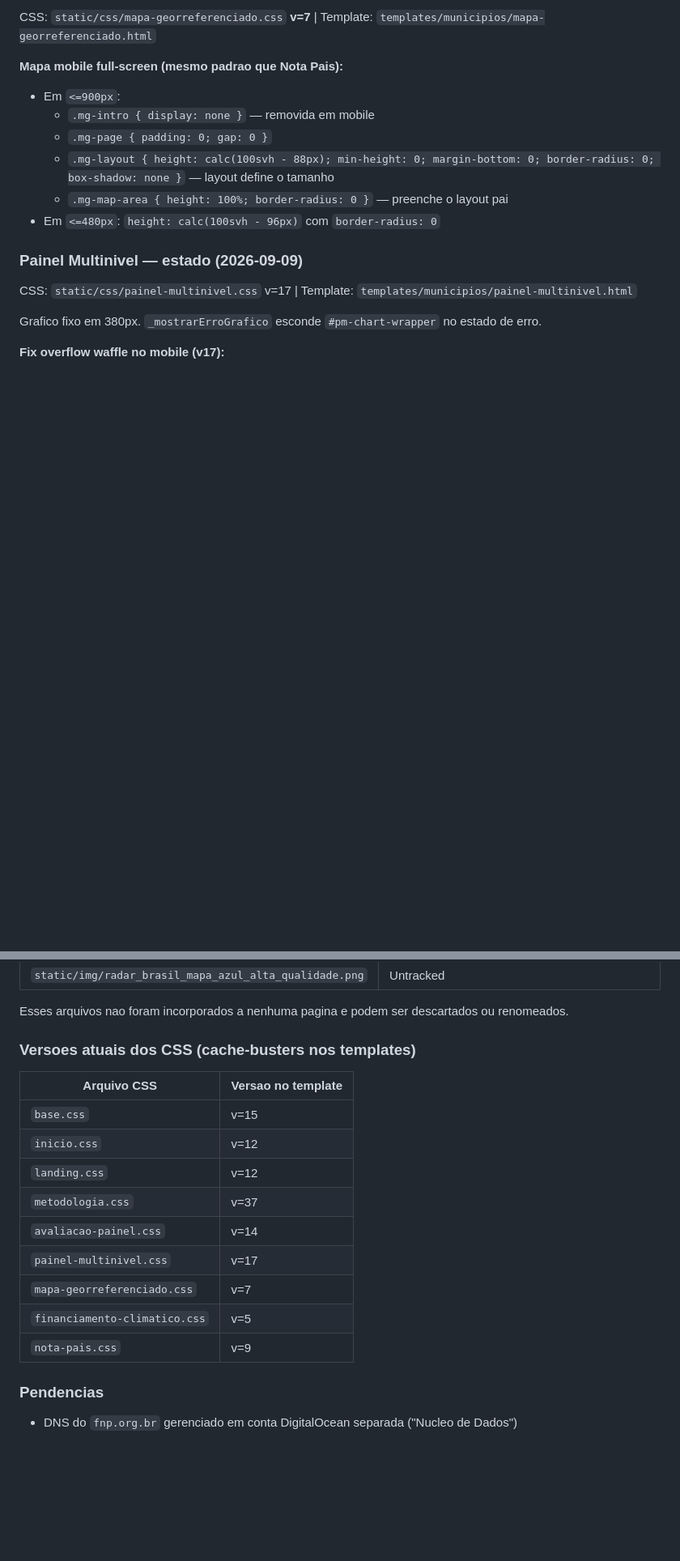
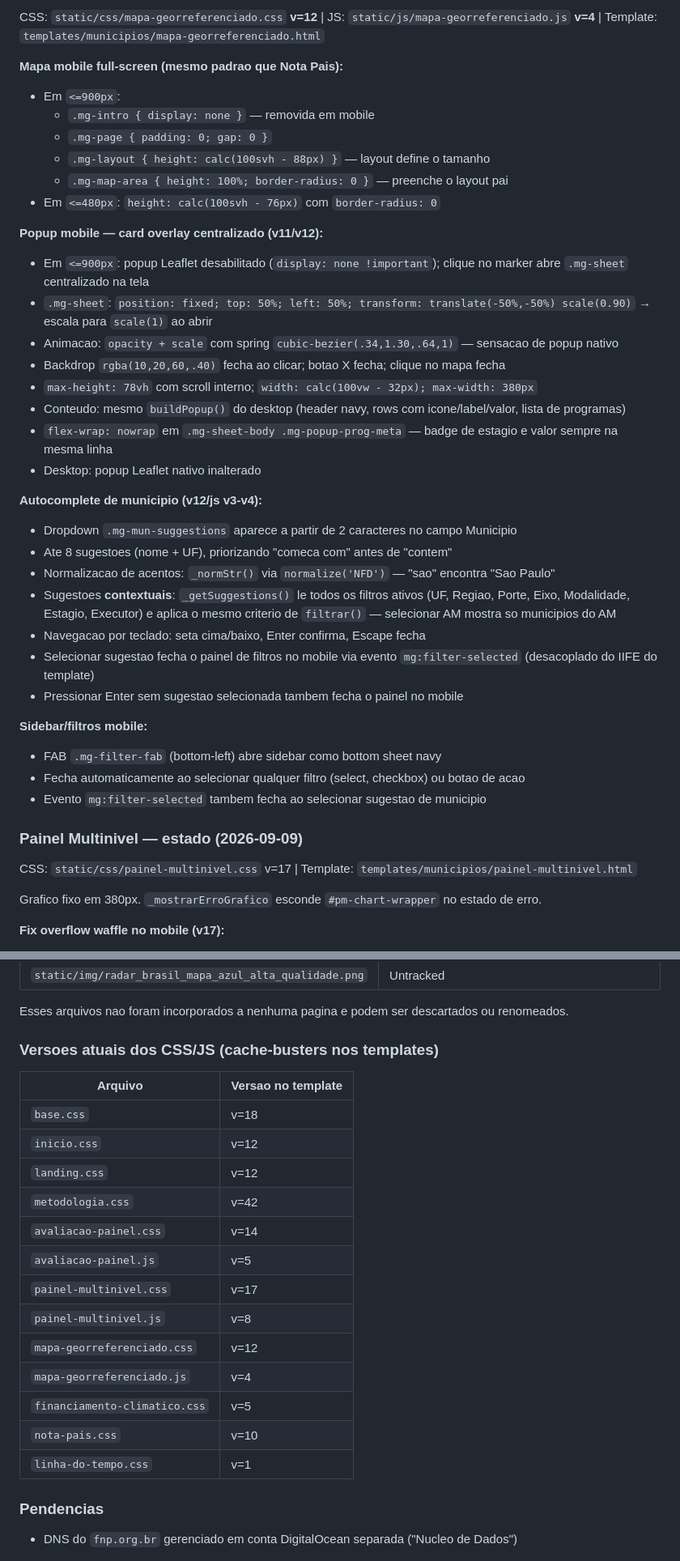
Before and after one commit to dadosfnp/radar-brasil, a Markdown page: CLAUDE.md, 2 parts joined by grey strips. Shown at 81% size. Rendered like a GitHub page; blank space fills up the shorter version.

```diff
--- a/CLAUDE.md
+++ b/CLAUDE.md
@@ -470,13 +477,37 @@ np-page > np-intro + np-card (np-sidebar + np-map-container + np-filter-fab) + n
 
-CSS: `static/css/mapa-georreferenciado.css` **v=7** | Template: `templates/municipios/mapa-georreferenciado.html`
+CSS: `static/css/mapa-georreferenciado.css` **v=12** | JS: `static/js/mapa-georreferenciado.js` **v=4** | Template: `templates/municipios/mapa-georreferenciado.html`
 
 **Mapa mobile full-screen (mesmo padrao que Nota Pais):**
 - Em `<=900px`:
   - `.mg-intro { display: none }` — removida em mobile
   - `.mg-page { padding: 0; gap: 0 }`
-  - `.mg-layout { height: calc(100svh - 88px); min-height: 0; margin-bottom: 0; border-radius: 0; box-shadow: none }` — layout define o tamanho
+  - `.mg-layout { height: calc(100svh - 88px) }` — layout define o tamanho
   - `.mg-map-area { height: 100%; border-radius: 0 }` — preenche o layout pai
-- Em `<=480px`: `height: calc(100svh - 96px)` com `border-radius: 0`
+- Em `<=480px`: `height: calc(100svh - 76px)` com `border-radius: 0`
+
+**Popup mobile — card overlay centralizado (v11/v12):**
+- Em `<=900px`: popup Leaflet desabilitado (`display: none !important`); clique no marker abre `.mg-sheet` centralizado na tela
+- `.mg-sheet`: `position: fixed; top: 50%; left: 50%; transform: translate(-50%,-50%) scale(0.90)` → escala para `scale(1)` ao abrir
+- Animacao: `opacity + scale` com spring `cubic-bezier(.34,1.30,.64,1)` — sensacao de popup nativo
+- Backdrop `rgba(10,20,60,.40)` fecha ao clicar; botao X fecha; clique no mapa fecha
+- `max-height: 78vh` com scroll interno; `width: calc(100vw - 32px); max-width: 380px`
+- Conteudo: mesmo `buildPopup()` do desktop (header navy, rows com icone/label/valor, lista de programas)
+- `flex-wrap: nowrap` em `.mg-sheet-body .mg-popup-prog-meta` — badge de estagio e valor sempre na mesma linha
+- Desktop: popup Leaflet nativo inalterado
+
+**Autocomplete de municipio (v12/js v3-v4):**
+- Dropdown `.mg-mun-suggestions` aparece a partir de 2 caracteres no campo Municipio
+- Ate 8 sugestoes (nome + UF), priorizando "comeca com" antes de "contem"
+- Normalizacao de acentos: `_normStr()` via `normalize('NFD')` — "sao" encontra "Sao Paulo"
+- Sugestoes **contextuais**: `_getSuggestions()` le todos os filtros ativos (UF, Regiao, Porte, Eixo, Modalidade, Estagio, Executor) e aplica o mesmo criterio de `filtrar()` — selecionar AM mostra so municipios do AM
+- Navegacao por teclado: seta cima/baixo, Enter confirma, Escape fecha
+- Selecionar sugestao fecha o painel de filtros no mobile via evento `mg:filter-selected` (desacoplado do IIFE do template)
+- Pressionar Enter sem sugestao selecionada tambem fecha o painel no mobile
+
+**Sidebar/filtros mobile:**
+- FAB `.mg-filter-fab` (bottom-left) abre sidebar como bottom sheet navy
+- Fecha automaticamente ao selecionar qualquer filtro (select, checkbox) ou botao de acao
+- Evento `mg:filter-selected` tambem fecha ao selecionar sugestao de municipio
 
 ### Painel Multinivel — estado (2026-09-09)
 
@@ -543,19 +574,23 @@ docker compose exec radarbrasil python manage.py sync_sheets_db
 
 Esses arquivos nao foram incorporados a nenhuma pagina e podem ser descartados ou renomeados.
 
-### Versoes atuais dos CSS (cache-busters nos templates)
+### Versoes atuais dos CSS/JS (cache-busters nos templates)
 
-| Arquivo CSS | Versao no template |
+| Arquivo | Versao no template |
 |---|---|
-| `base.css` | v=15 |
+| `base.css` | v=18 |
 | `inicio.css` | v=12 |
 | `landing.css` | v=12 |
-| `metodologia.css` | v=37 |
+| `metodologia.css` | v=42 |
 | `avaliacao-painel.css` | v=14 |
+| `avaliacao-painel.js` | v=5 |
 | `painel-multinivel.css` | v=17 |
-| `mapa-georreferenciado.css` | v=7 |
+| `painel-multinivel.js` | v=8 |
+| `mapa-georreferenciado.css` | v=12 |
+| `mapa-georreferenciado.js` | v=4 |
 | `financiamento-climatico.css` | v=5 |
-| `nota-pais.css` | v=9 |
+| `nota-pais.css` | v=10 |
+| `linha-do-tempo.css` | v=1 |
 
 ### Pendencias
 
```
Also changed, not shown: other parts of CLAUDE.md (+25 -18 lines).
